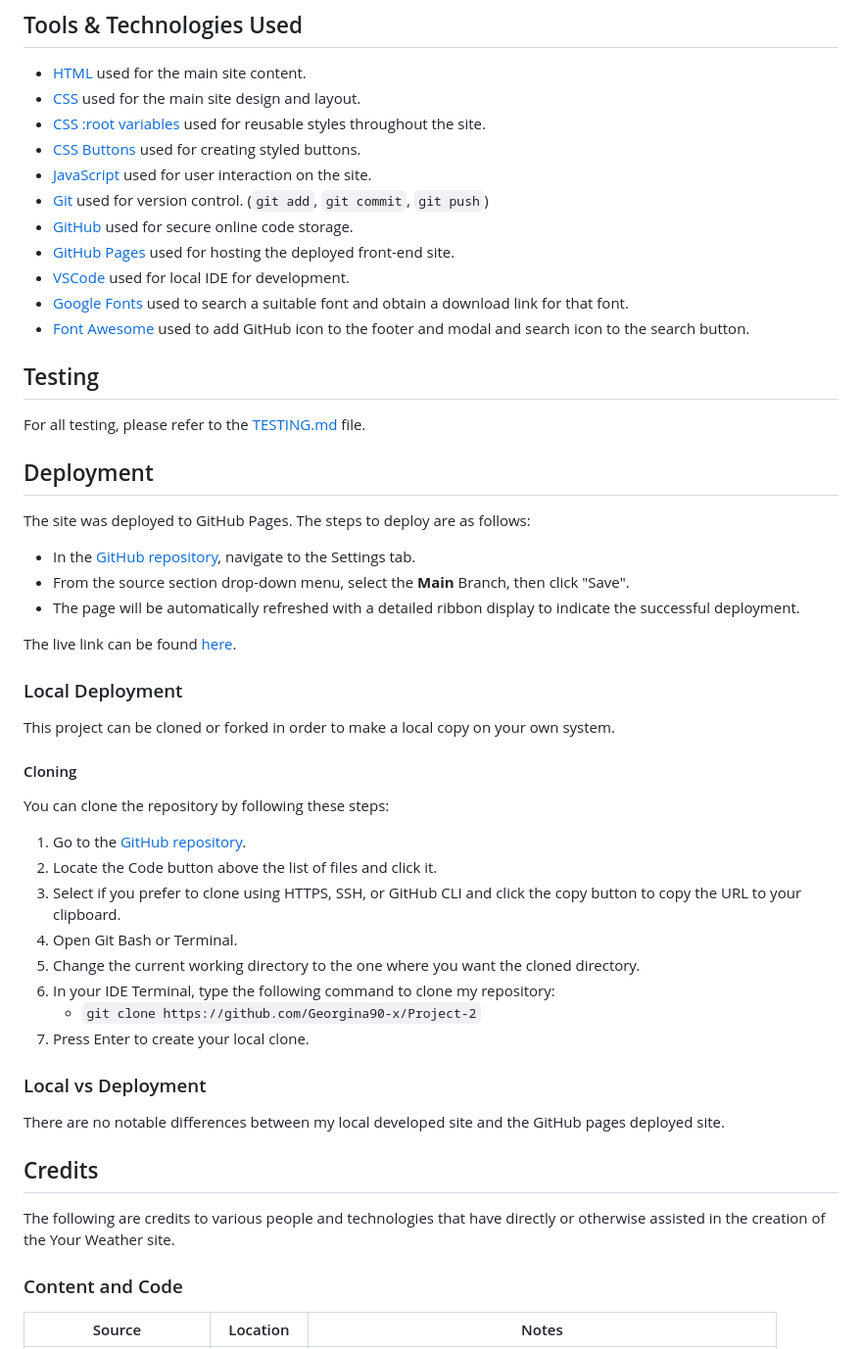
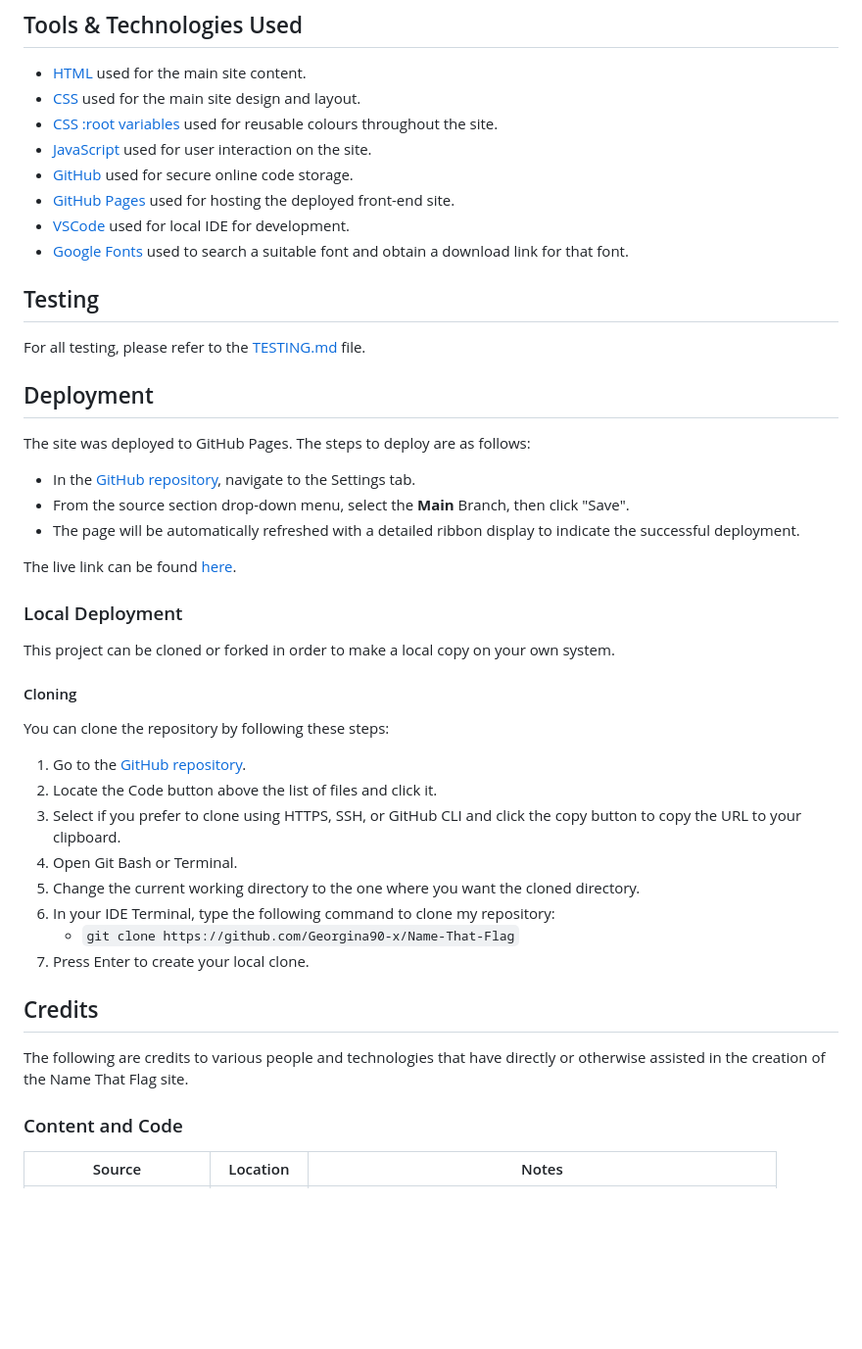
Before and after one commit to Georgina90-x/Name-That-Flag, a Markdown page: README.md, the part around the change printed below. Shown: that part at 98% size. Rendered like a GitHub page; blank space fills up the shorter version.

```diff
--- a/README.md
+++ b/README.md
@@ -136,15 +137,12 @@ I used [coolors.co](https://coolors.co/171212-8d99ae-ffffff-473198-090c9b) to ge
 
 - [HTML](https://en.wikipedia.org/wiki/HTML) used for the main site content.
 - [CSS](https://en.wikipedia.org/wiki/CSS) used for the main site design and layout.
-- [CSS :root variables](https://www.w3schools.com/css/css3_variables.asp) used for reusable styles throughout the site.
-- [CSS Buttons](https://www.w3schools.com/css/css3_buttons.asp) used for creating styled buttons.
+- [CSS :root variables](https://www.w3schools.com/css/css3_variables.asp) used for reusable colours throughout the site.
 - [JavaScript](https://www.javascript.com) used for user interaction on the site.
-- [Git](https://git-scm.com) used for version control. (`git add`, `git commit`, `git push`)
 - [GitHub](https://github.com) used for secure online code storage.
 - [GitHub Pages](https://pages.github.com) used for hosting the deployed front-end site.
 - [VSCode](https://code.visualstudio.com/) used for local IDE for development.
 - [Google Fonts](https://fonts.google.com/) used to search a suitable font and obtain a download link for that font.
-- [Font Awesome](https://fontawesome.com/) used to add GitHub icon to the footer and modal and search icon to the search button.
 
 ## Testing
 
@@ -174,16 +172,12 @@ You can clone the repository by following these steps:
 4. Open Git Bash or Terminal.
 5. Change the current working directory to the one where you want the cloned directory.
 6. In your IDE Terminal, type the following command to clone my repository:
-    - `git clone https://github.com/Georgina90-x/Project-2`
+    - `git clone https://github.com/Georgina90-x/Name-That-Flag`
 7. Press Enter to create your local clone.
-
-### Local vs Deployment
-
-There are no notable differences between my local developed site and the GitHub pages deployed site.
 
 ## Credits
 
-The following are credits to various people and technologies that have directly or otherwise assisted in the creation of the Your Weather site.
+The following are credits to various people and technologies that have directly or otherwise assisted in the creation of the Name That Flag site.
 
 ### Content and Code
 
```
Also changed, not shown: other parts of README.md (+18 -34 lines), img/screenshots/coolors-screenshot.png (added), img/screenshots/wireframe.jpg (added), 1 other file.
